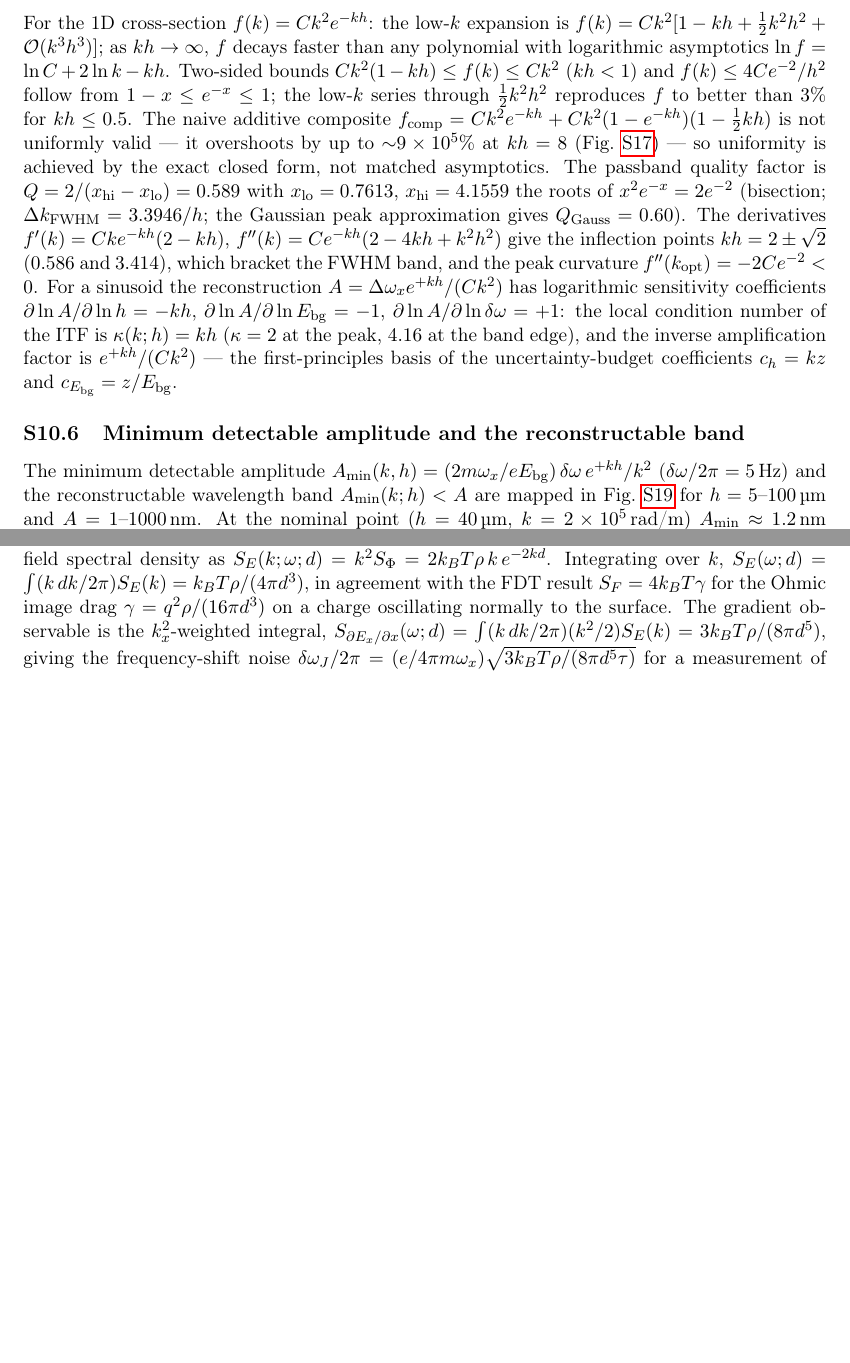
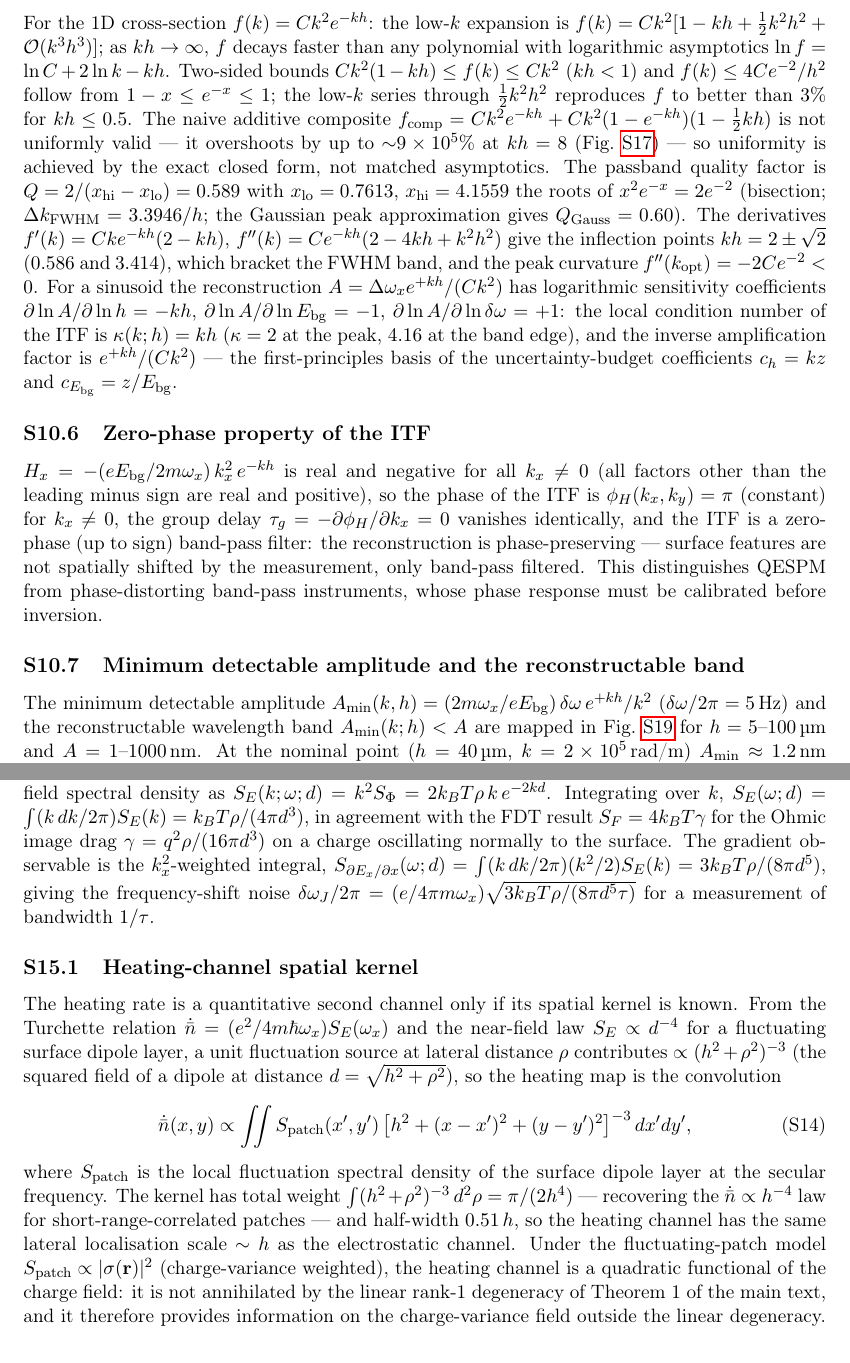
Before and after one commit to dawidkucharski/qespm, a LaTeX document (manuscript/supplementary.tex): two parts of pages 25 and 31 of 40 before the commit and two parts of pages 25 and 33 of 41 after it, joined at a grey line, cut so that both start at the same text, the shorter picture padded with empty space. Compiled offline with pdfLaTeX.

Commit message:
Peer-review corrections: restore heating-kernel and zero-phase derivations in the Supplement, expand QESPM acronym, add 20um AFM correlation to text, label noise-limited cutoff column

```diff
--- a/manuscript/supplementary.tex
+++ b/manuscript/supplementary.tex
@@ -1162,6 +1162,19 @@ edge), and the inverse amplification factor is $e^{+kh}/(Ck^2)$ --- the
 first-principles basis of the uncertainty-budget coefficients
 $c_h=kz$ and $c_{E_{\rm bg}}=z/E_{\rm bg}$.
 
+\subsection{Zero-phase property of the ITF}
+
+$H_x=-(eE_{\rm bg}/2m\omega_x)\,k_x^2\,e^{-kh}$ is real and negative for
+all $k_x\neq0$ (all factors other than the leading minus sign are real
+and positive), so the phase of the ITF is $\phi_H(k_x,k_y)=\pi$
+(constant) for $k_x\neq0$, the group delay
+$\tau_g=-\partial\phi_H/\partial k_x=0$ vanishes identically, and the ITF
+is a zero-phase (up to sign) band-pass filter: the reconstruction is
+phase-preserving --- surface features are not spatially shifted by the
+measurement, only band-pass filtered.  This distinguishes QESPM from
+phase-distorting band-pass instruments, whose phase response must be
+calibrated before inversion.
+
 \begin{figure}[htb]
 \centering
 \includegraphics[width=\textwidth]{figA1_composite.pdf}
@@ -1457,6 +1470,32 @@ $S_{\partial E_x/\partial x}(\omega;d)=\int(k\,dk/2\pi)(k^2/2)S_E(k)
 =3k_BT\rho/(8\pi d^5)$, giving the frequency-shift noise
 $\delta\omega_J/2\pi=(e/4\pi m\omega_x)\sqrt{3k_BT\rho/(8\pi d^5\tau)}$
 for a measurement of bandwidth $1/\tau$.
+
+\subsection{Heating-channel spatial kernel}
+
+The heating rate is a quantitative second channel only if its spatial
+kernel is known.  From the Turchette relation
+$\dot{\bar n}=(e^2/4m\hbar\omega_x)S_E(\omega_x)$ and the near-field law
+$S_E\propto d^{-4}$ for a fluctuating surface dipole layer, a unit
+fluctuation source at lateral distance $\rho$ contributes
+$\propto(h^2+\rho^2)^{-3}$ (the squared field of a dipole at distance
+$d=\sqrt{h^2+\rho^2}$), so the heating map is the convolution
+\begin{equation}
+\dot{\bar n}(x,y) \propto \iint S_{\rm patch}(x',y')\,
+    \bigl[h^2+(x-x')^2+(y-y')^2\bigr]^{-3}\,dx'dy',
+\end{equation}
+where $S_{\rm patch}$ is the local fluctuation spectral density of the
+surface dipole layer at the secular frequency.  The kernel has total
+weight $\int(h^2+\rho^2)^{-3}\,d^2\rho=\pi/(2h^4)$ --- recovering the
+$\dot{\bar n}\propto h^{-4}$ law for short-range-correlated patches ---
+and half-width $0.51\,h$, so the heating channel has the same lateral
+localisation scale $\sim h$ as the electrostatic channel.  Under the
+fluctuating-patch model $S_{\rm patch}\propto|\sigma(\mathbf{r})|^2$
+(charge-variance weighted), the heating channel is a quadratic
+functional of the charge field: it is not annihilated by the linear
+rank-1 degeneracy of Theorem~1 of the main text, and it therefore
+provides information on the charge-variance field outside the linear
+degeneracy.
 
 % ===================================================================
 \section{Regularisation-theory proofs}
```
Also changed, not shown: manuscript/main.tex (+6 -3 lines).
